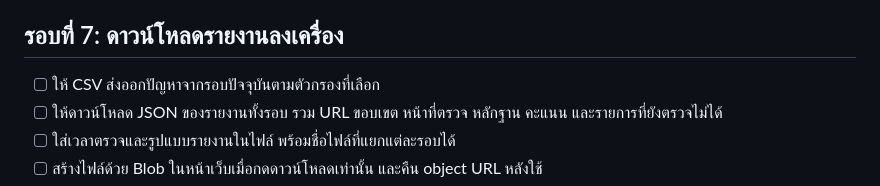
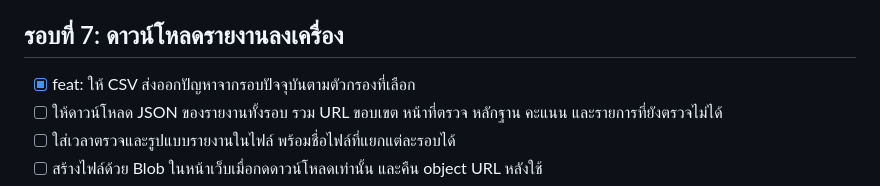
Before and after one commit to rungrot-muangchalerm/A1-SEO-Cheker, a Markdown page: TODO.md, the part around the change. GitHub-like rendering.

Commit message:
feat: ให้ CSV ส่งออกปัญหาจากรอบปัจจุบันตามตัวกรองที่เลือก

```diff
--- a/TODO.md
+++ b/TODO.md
@@ -116,7 +116,7 @@ PageSpeed ขอ Performance, Accessibility, Best Practices และ SEO อย
 
 ## รอบที่ 7: ดาวน์โหลดรายงานลงเครื่อง
 
-- [ ] ให้ CSV ส่งออกปัญหาจากรอบปัจจุบันตามตัวกรองที่เลือก
+- [x] feat: ให้ CSV ส่งออกปัญหาจากรอบปัจจุบันตามตัวกรองที่เลือก
 - [ ] ให้ดาวน์โหลด JSON ของรายงานทั้งรอบ รวม URL ขอบเขต หน้าที่ตรวจ หลักฐาน คะแนน และรายการที่ยังตรวจไม่ได้
 - [ ] ใส่เวลาตรวจและรูปแบบรายงานในไฟล์ พร้อมชื่อไฟล์ที่แยกแต่ละรอบได้
 - [ ] สร้างไฟล์ด้วย Blob ในหน้าเว็บเมื่อกดดาวน์โหลดเท่านั้น และคืน object URL หลังใช้
```
